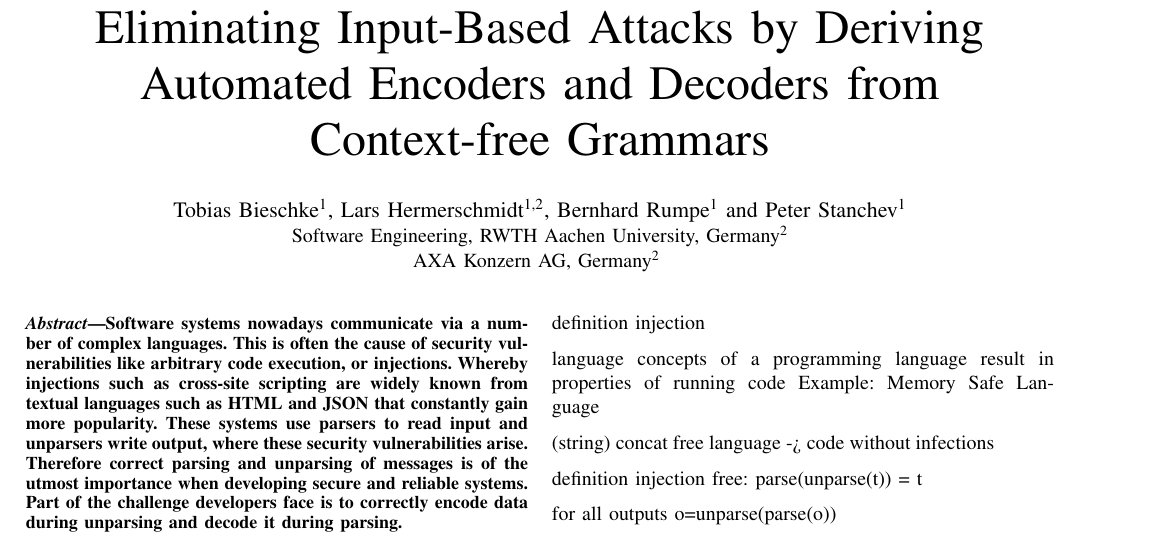
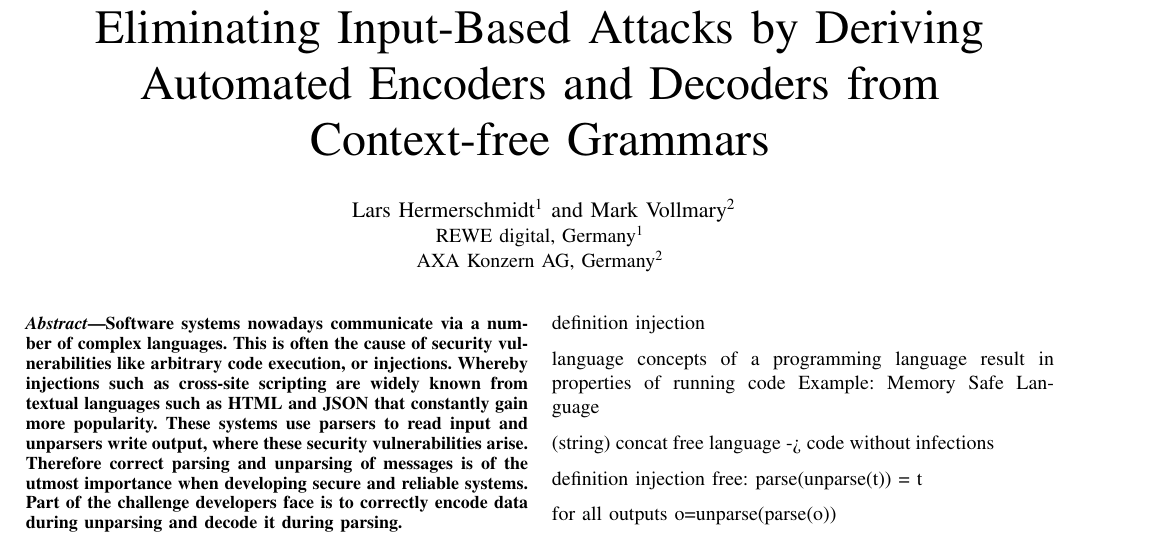
Before and after one commit to noncat-lang/paper, a LaTeX paper (paper.tex): part of the page, cut so that both start at the same text. Compiled offline with pdfLaTeX; a missing font is replaced by an installed copy or a similar font; a LaTeX package or settings file that is missing is left out.

Commit message:
Fix authors

```diff
--- a/paper.tex
+++ b/paper.tex
@@ -77,14 +77,11 @@
 
 \title{Eliminating Input-Based Attacks by Deriving Automated Encoders and Decoders from Context-free Grammars}
 
-\author{\IEEEauthorblockN{Tobias Bieschke\textsuperscript{1},
-Lars Hermerschmidt\textsuperscript{1,2},
-Bernhard Rumpe\textsuperscript{1} and
-Peter Stanchev\textsuperscript{1}}
-\IEEEauthorblockA{Software Engineering, RWTH Aachen University, Germany\textsuperscript{2}\\
-AXA Konzern AG, Germany\textsuperscript{2}
-%Email: tobias.bieschke@rwth-aachen.de, hermerschmidt@se-rwth.de, rumpe@se-rwth.de, peter.stanchev@rwth-aachen.de}
-}
+\author{\IEEEauthorblockN{
+Lars Hermerschmidt\textsuperscript{1} and
+Mark Vollmary\textsuperscript{2}}
+\IEEEauthorblockA{REWE digital, Germany\textsuperscript{1}\\
+AXA Konzern AG, Germany\textsuperscript{2}}
 }
 
 % use for special paper notices
```
